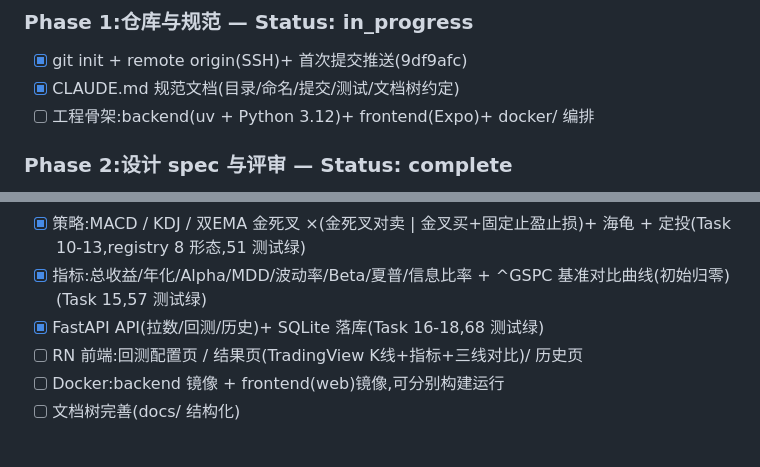
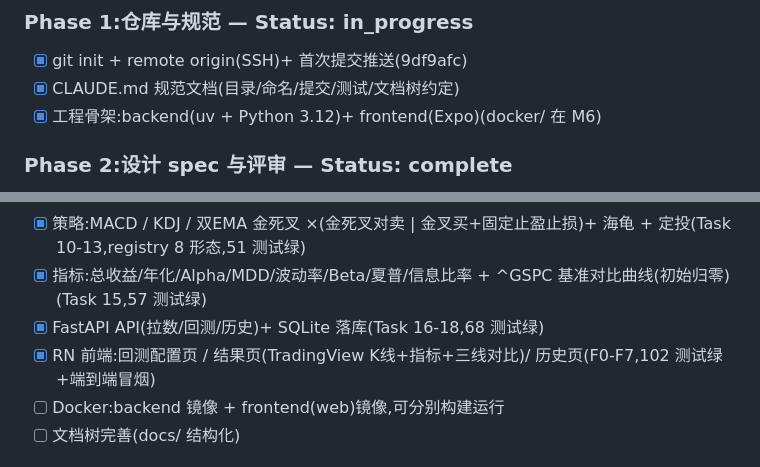
Before and after one commit to noire02qwq/vnpy-demo, a Markdown page: task_plan.md, 2 parts joined by grey strips. GitHub-like rendering.

```diff
--- a/task_plan.md
+++ b/task_plan.md
@@ -29,7 +29,7 @@
 ### Phase 1:仓库与规范 — Status: in_progress
 - [x] git init + remote origin(SSH)+ 首次提交推送(9df9afc)
 - [x] CLAUDE.md 规范文档(目录/命名/提交/测试/文档树约定)
-- [ ] 工程骨架:backend(uv + Python 3.12)+ frontend(Expo)+ docker/ 编排
+- [x] 工程骨架:backend(uv + Python 3.12)+ frontend(Expo)(docker/ 在 M6)
 
 ### Phase 2:设计 spec 与评审 — Status: complete
 - [x] docs/superpowers/specs/2026-10-20-vnpy-backtest-demo-design.md
@@ -47,7 +47,7 @@
 - [x] 策略:MACD / KDJ / 双EMA 金死叉 ×(金死叉对卖 | 金叉买+固定止盈止损)+ 海龟 + 定投(Task 10-13,registry 8 形态,51 测试绿)
 - [x] 指标:总收益/年化/Alpha/MDD/波动率/Beta/夏普/信息比率 + ^GSPC 基准对比曲线(初始归零)(Task 15,57 测试绿)
 - [x] FastAPI API(拉数/回测/历史)+ SQLite 落库(Task 16-18,68 测试绿)
-- [ ] RN 前端:回测配置页 / 结果页(TradingView K线+指标+三线对比)/ 历史页
+- [x] RN 前端:回测配置页 / 结果页(TradingView K线+指标+三线对比)/ 历史页(F0-F7,102 测试绿+端到端冒烟)
 - [ ] Docker:backend 镜像 + frontend(web)镜像,可分别构建运行
 - [ ] 文档树完善(docs/ 结构化)
 
```
Also changed, not shown: README.md (+1 -1 lines).
